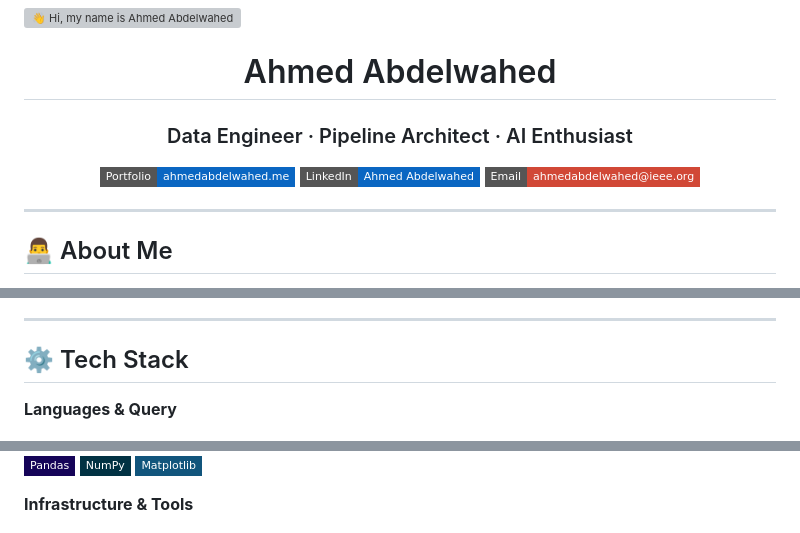
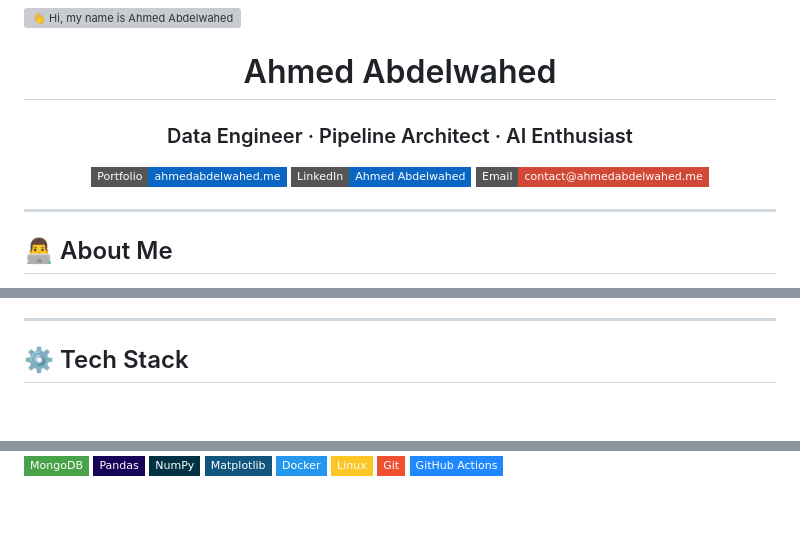
Before and after one commit to ahmed-abdelwahed1/ahmed-abdelwahed1, a Markdown page: README.md, 3 parts joined by grey strips. Drawn GitHub-style; badges without logos; blank space fills up the shorter version; grey boxes are pictures that could not be loaded.

Commit message:
Update contact email and tech stack in README
Updated email contact and added new technologies to the tech stack.

```diff
--- a/README.md
+++ b/README.md
@@ -11,8 +11,8 @@
   <a href="https://www.linkedin.com/in/ahmed-abdelwahed" target="_blank">
     <img src="https://img.shields.io/badge/LinkedIn-Ahmed%20Abdelwahed-0A66C2?style=flat-square&logo=linkedin&logoColor=white" />
   </a>
-  <a href="mailto:ahmedabdelwahed@ieee.org">
-    <img src="https://img.shields.io/badge/Email-ahmedabdelwahed%40ieee.org-D14836?style=flat-square&logo=gmail&logoColor=white" />
+  <a href="mailto:contact@ahmedabdelwahed.me">
+    <img src="https://img.shields.io/badge/Email-contact%40ahmedabdelwahed.me-D14836?style=flat-square&logo=gmail&logoColor=white" />
   </a>
 </p>
 
@@ -31,7 +31,5 @@ I'm a **Data Engineer** passionate about designing scalable data systems, buildi
 
 ## ⚙️ Tech Stack
 
-**Languages & Query**
-
 <p>
   <img src="https://img.shields.io/badge/Python-3776AB?style=flat-square&logo=python&logoColor=white" />
@@ -63,11 +48,6 @@ I'm a **Data Engineer** passionate about designing scalable data systems, buildi
   <img src="https://img.shields.io/badge/Pandas-150458?style=flat-square&logo=pandas&logoColor=white" />
   <img src="https://img.shields.io/badge/NumPy-013243?style=flat-square&logo=numpy&logoColor=white" />
   <img src="https://img.shields.io/badge/Matplotlib-11557C?style=flat-square&logo=python&logoColor=white" />
-</p>
-
-**Infrastructure & Tools**
-
-<p>
   <img src="https://img.shields.io/badge/Docker-2496ED?style=flat-square&logo=docker&logoColor=white" />
   <img src="https://img.shields.io/badge/Linux-FCC624?style=flat-square&logo=linux&logoColor=black" />
   <img src="https://img.shields.io/badge/Git-F05032?style=flat-square&logo=git&logoColor=white" />
```
Also changed, not shown: other parts of README.md (+3 -35 lines).
